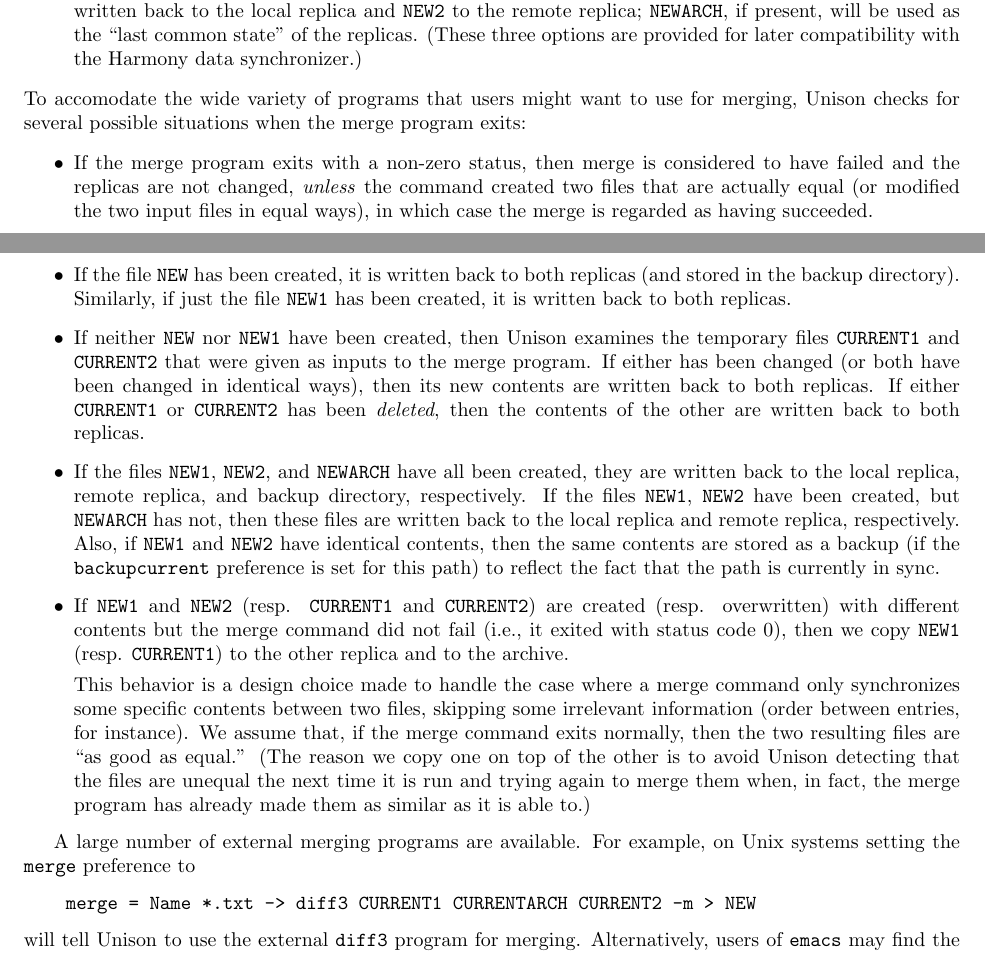
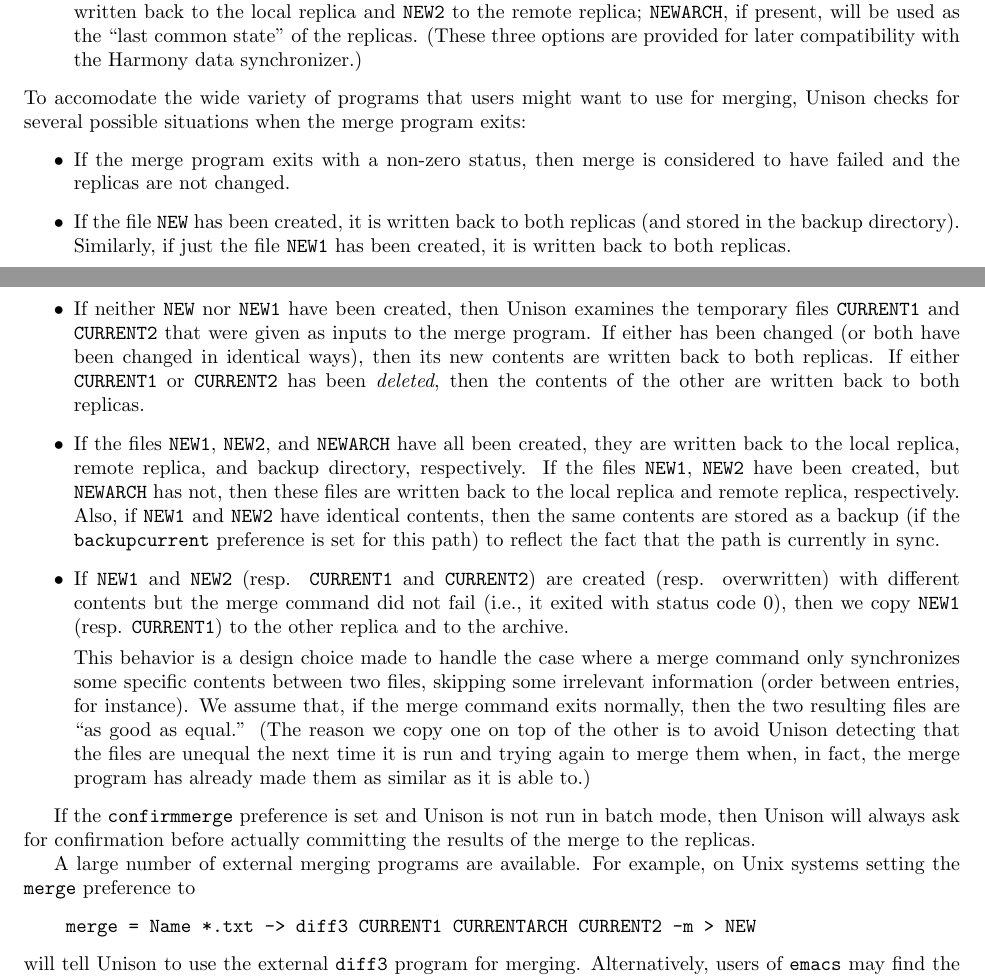
Before and after one commit to bachp/Unison, a LaTeX document (doc/unison-manual.tex): two parts of pages 23 and 24 of 50, joined at a grey line, cut so that both start at the same text. Compiled offline with pdfLaTeX; a LaTeX package or settings file that is missing is left out.

Commit message:
* Merge will not be committed as soon as the merge function returns   non-zero, even if the files have been changed to an equal state. * Standard output and standard error of the merge command are both   captured for the log. * Would the merge return with non-zero, then the user has access to   this output through a new button in the details frame at the bottom   of the main window. * Added a confirmmerge preference. If set, the user is being asked for   confirmation before checking the results of a merge into the   replicas, unless Unison is running in batch mode. In text mode, the   whole output of the merge function is printed and then the user is   asked for yes or no; in ui-mode, a simple Yes/No dialog is used, and   the user can check the output of the merge cmd through another   button (it's usually to big to fit in w dialog). * Edited the manual to reflect these changes.
git-svn-id: https://webdav.seas.upenn.edu/svn/unison/trunk@93 4bce34ff-96ee-0310-b826-95abcfff6e26

```diff
--- a/doc/unison-manual.tex
+++ b/doc/unison-manual.tex
@@ -1632,10 +1632,7 @@
 program exits:
 \begin{itemize}
 \item If the merge program exits with a non-zero status, then merge is
-  considered to have failed and the replicas are not changed,
-  \textit{unless} the command created two files that are actually
-  equal (or modified the two input files in equal ways), in which case
-  the merge is regarded as having succeeded.
+  considered to have failed and the replicas are not changed.
 \item If the file \verb|NEW| has been created, it is written back to both
   replicas (and stored in the backup directory).  Similarly, if just the
   file \verb|NEW1| has been created, it is written back to both
@@ -1670,6 +1667,10 @@
   the next time it is run and trying again to merge them when, in fact, the
   merge program has already made them as similar as it is able to.)
 \end{itemize}
+
+If the \verb|confirmmerge| preference is set and Unison is not run in
+batch mode, then Unison will always ask for confirmation before
+actually committing the results of the merge to the replicas.
 
 A large number of external merging programs are available.
 For example, on Unix systems setting the \verb|merge| preference to
```
Also changed, not shown: 12 other files.
